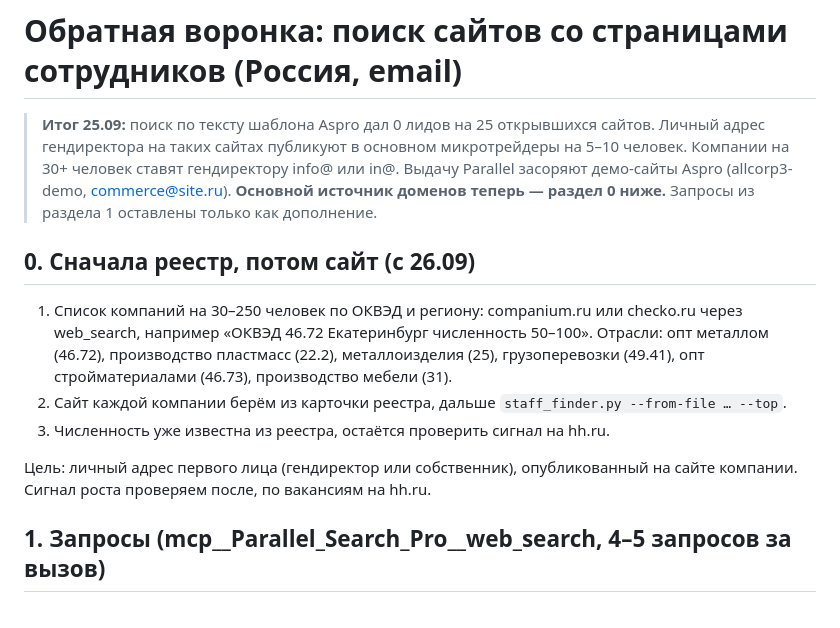
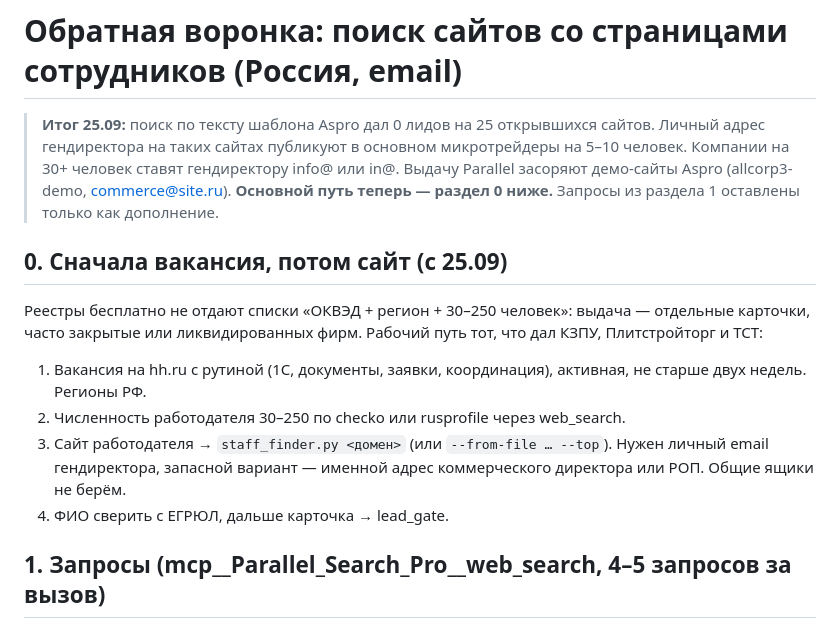
Before and after one commit to velorievvork-pixel/SaaS, a Markdown page: camirix/reverse_queries.md, the part around the change. Rendered like a GitHub page.

Commit message:
reverse_queries: путь «вакансия → сайт → именной email» вместо поиска по шаблону
Co-Authored-By: Claude Opus 5.5 <noreply@anthropic.com>
Claude-Session: https://claude.ai/code/session_01AMvf4BFchrx3KUN3To5jn3

```diff
--- a/camirix/reverse_queries.md
+++ b/camirix/reverse_queries.md
@@ -3,20 +3,21 @@
 > **Итог 25.09:** поиск по тексту шаблона Aspro дал 0 лидов на 25 открывшихся сайтов.
 > Личный адрес гендиректора на таких сайтах публикуют в основном микротрейдеры на 5–10 человек.
 > Компании на 30+ человек ставят гендиректору info@ или in@. Выдачу Parallel засоряют
-> демо-сайты Aspro (allcorp3-demo, commerce@site.ru). **Основной источник доменов теперь —
+> демо-сайты Aspro (allcorp3-demo, commerce@site.ru). **Основной путь теперь —
 > раздел 0 ниже.** Запросы из раздела 1 оставлены только как дополнение.
 
-## 0. Сначала реестр, потом сайт (с 26.09)
+## 0. Сначала вакансия, потом сайт (с 25.09)
 
-1. Список компаний на 30–250 человек по ОКВЭД и региону: companium.ru или checko.ru
-   через web_search, например «ОКВЭД 46.72 Екатеринбург численность 50–100».
-   Отрасли: опт металлом (46.72), производство пластмасс (22.2), металлоизделия (25),
-   грузоперевозки (49.41), опт стройматериалами (46.73), производство мебели (31).
-2. Сайт каждой компании берём из карточки реестра, дальше `staff_finder.py --from-file … --top`.
-3. Численность уже известна из реестра, остаётся проверить сигнал на hh.ru.
-
-Цель: личный адрес первого лица (гендиректор или собственник), опубликованный на сайте
-компании. Сигнал роста проверяем после, по вакансиям на hh.ru.
+Реестры бесплатно не отдают списки «ОКВЭД + регион + 30–250 человек»: выдача —
+отдельные карточки, часто закрытые или ликвидированных фирм. Рабочий путь тот,
+что дал КЗПУ, Плитстройторг и ТСТ:
+1. Вакансия на hh.ru с рутиной (1С, документы, заявки, координация), активная,
+   не старше двух недель. Регионы РФ.
+2. Численность работодателя 30–250 по checko или rusprofile через web_search.
+3. Сайт работодателя → `staff_finder.py <домен>` (или `--from-file … --top`).
+   Нужен личный email гендиректора, запасной вариант — именной адрес коммерческого директора или РОП.
+   Общие ящики не берём.
+4. ФИО сверить с ЕГРЮЛ, дальше карточка → lead_gate.
 
 ## 1. Запросы (mcp__Parallel_Search_Pro__web_search, 4–5 запросов за вызов)
 
```
